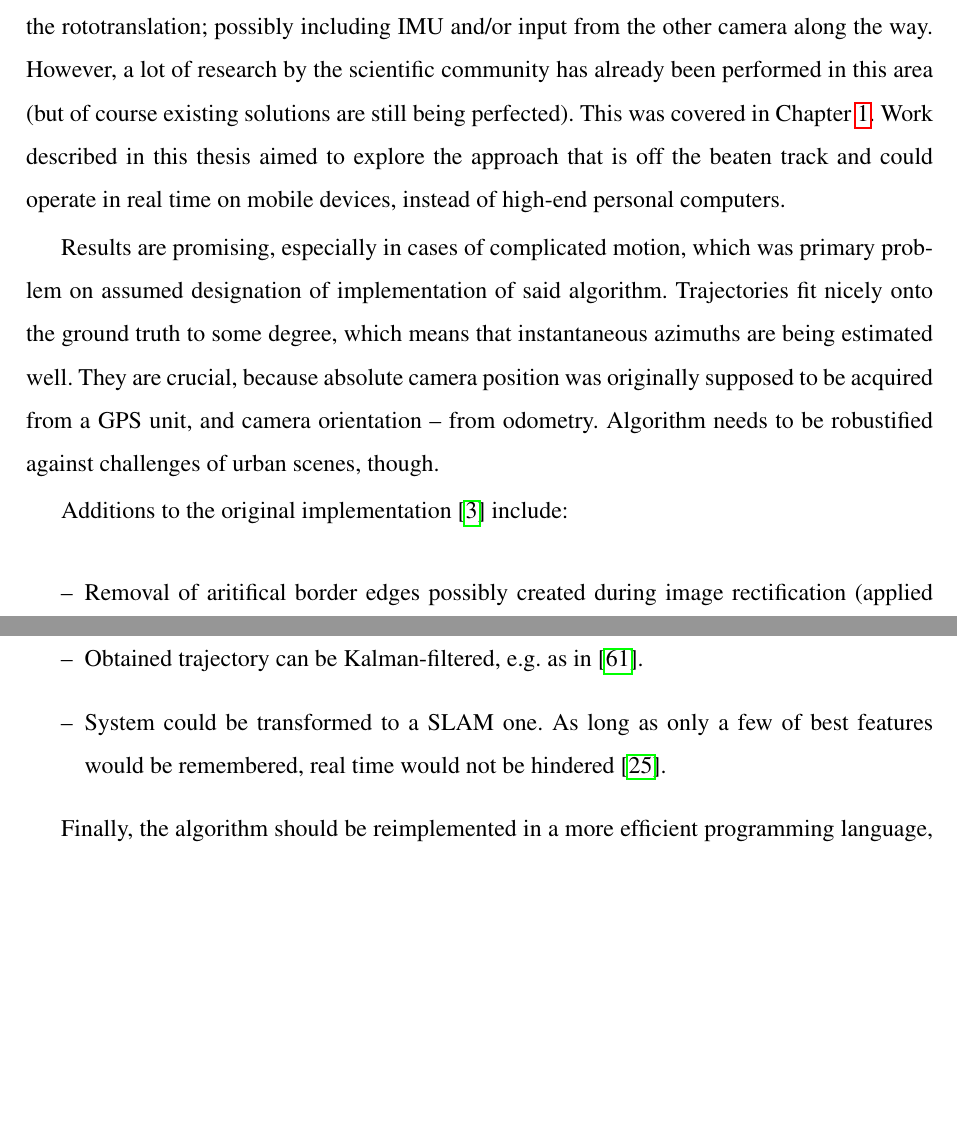
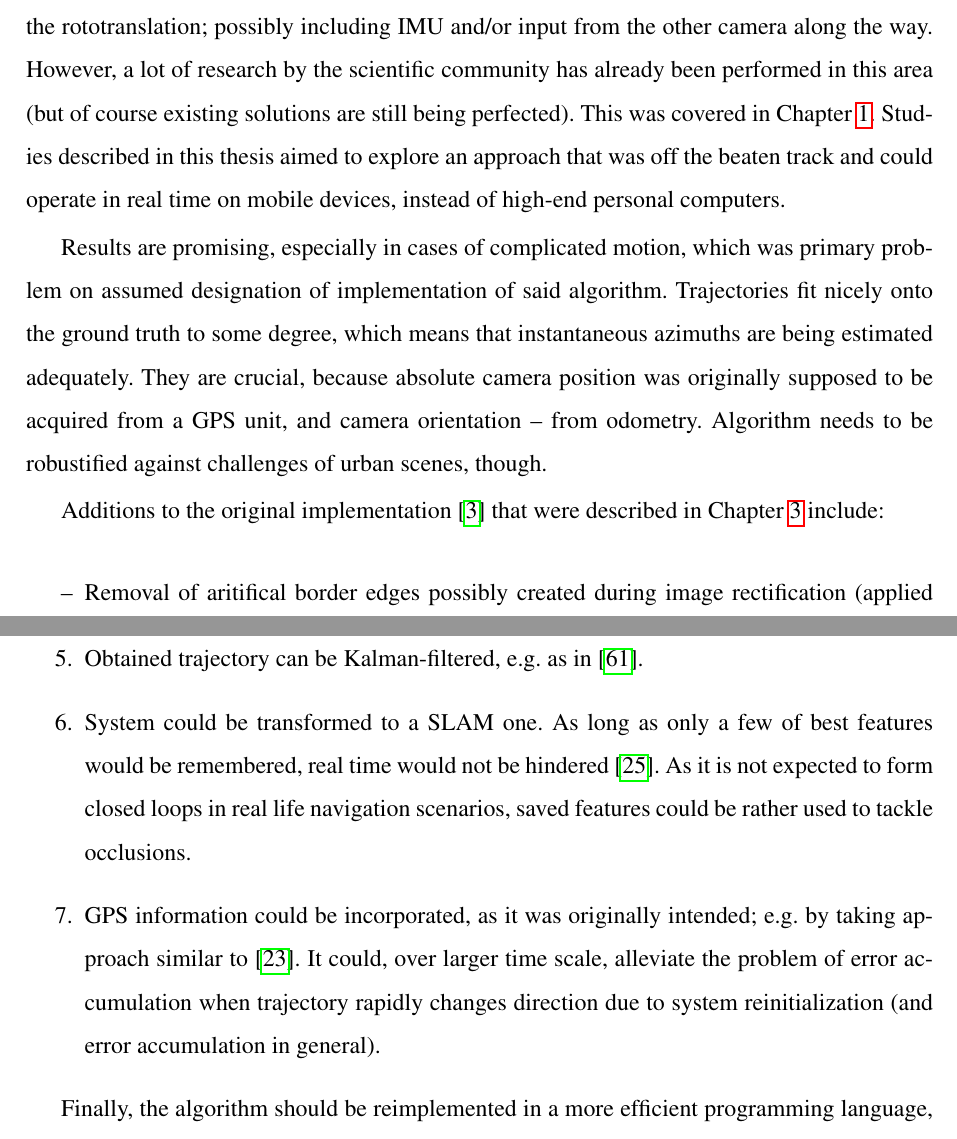
Before and after one commit to kaszczesny/robustified-rototranslation, a LaTeX thesis (tex/Szczesny_Twardowski_MSc.tex, which reads tex/chapter_4_tests.tex): two parts of pages 73 and 75 of 81, joined at a grey line, cut so that both start at the same text, the shorter picture padded with empty space. Compiled offline with pdfLaTeX.

Commit message:
chapter 4

```diff
--- a/tex/chapter_4_tests.tex
+++ b/tex/chapter_4_tests.tex
@@ -1,10 +1,10 @@
 \chapter{Conclusion}
 
-Overall, presented algorithm continues the novel take on lightweight and pure visual odometry from \cite{jose2015realtime}. An easier way of implementing VO would have been the classic approach: extracting feature points using one of available feature detectors, matching them and then estimating the rototranslation; possibly including IMU and/or input from the other camera along the way. However, a lot of research by the scientific community has already been performed in this area (but of course existing solutions are still being perfected). This was covered in Chapter~\ref{cha:intro}. Work described in this thesis aimed to explore the approach that is off the beaten track and could operate in real time on mobile devices, instead of high-end personal computers.
+Overall, presented algorithm continues the novel take on lightweight and pure visual odometry from \cite{jose2015realtime}. An easier way of implementing VO would have been the classic approach: extracting feature points using one of available feature detectors, matching them and then estimating the rototranslation; possibly including IMU and/or input from the other camera along the way. However, a lot of research by the scientific community has already been performed in this area (but of course existing solutions are still being perfected). This was covered in Chapter~\ref{cha:intro}. Studies described in this thesis aimed to explore an approach that was off the beaten track and could operate in real time on mobile devices, instead of high-end personal computers.
 
-Results are promising, especially in cases of complicated motion, which was primary problem on assumed designation of implementation of said algorithm. Trajectories fit nicely onto the ground truth to some degree, which means that instantaneous azimuths are being estimated well. They are crucial, because absolute camera position was originally supposed to be acquired from a GPS unit, and camera orientation~\==~from odometry. Algorithm needs to be robustified against challenges of urban scenes, though.
+Results are promising, especially in cases of complicated motion, which was primary problem on assumed designation of implementation of said algorithm. Trajectories fit nicely onto the ground truth to some degree, which means that instantaneous azimuths are being estimated adequately. They are crucial, because absolute camera position was originally supposed to be acquired from a GPS unit, and camera orientation~\==~from odometry. Algorithm needs to be robustified against challenges of urban scenes, though.
 
-Additions to the original implementation \cite{jose2015realtime} include:
+Additions to the original implementation \cite{jose2015realtime} that were described in Chapter~\ref{cha:results} include:
 \begin{itemize}
 	\item Removal of aritifical border edges possibly created during image rectification (applied before any edge detection substep).
 	\item One more edge detection test, that removes the need of having to later handle division by zero (or by numbers close to zero).
@@ -35,7 +35,8 @@ Some more general enhancements can also be proposed:
 	\item Keyline matching criteria (especially during the minimization step) could be dynamically changed, so that distant, but well-matched Keylines do not bias the outcome as it was observed when KITTI \cite{kitti} dataset was used.
 	\item Obtained trajectory can be Kalman-filtered, e.g. as in \cite{min2015visual}.
-	\item System could be transformed to a SLAM one. As long as only a few of best features would be remembered, real time would not be hindered \cite{monoslam}.
-\end{itemize}
+	\item System could be transformed to a SLAM one. As long as only a few of best features would be remembered, real time would not be hindered \cite{monoslam}. As it is not expected to form closed loops in real life navigation scenarios, saved features could be rather used to tackle occlusions.
+	\item GPS information could be incorporated, as it was originally intended; e.g. by taking approach similar to \cite{accurate_global_localization}. It could, over larger time scale, alleviate the problem of error accumulation when trajectory rapidly changes direction due to system reinitialization (and error accumulation in general).
+\end{enumerate}
 
 
 Finally, the algorithm should be reimplemented in a more efficient programming language, such as C++. Time complexity, as well as behavior in real life scenarios, could be then verified.
```
Also changed, not shown: tex/chapter_3.tex (+1 -1 lines), tex/chapter_4_tests.tex (6 more changed lines).
